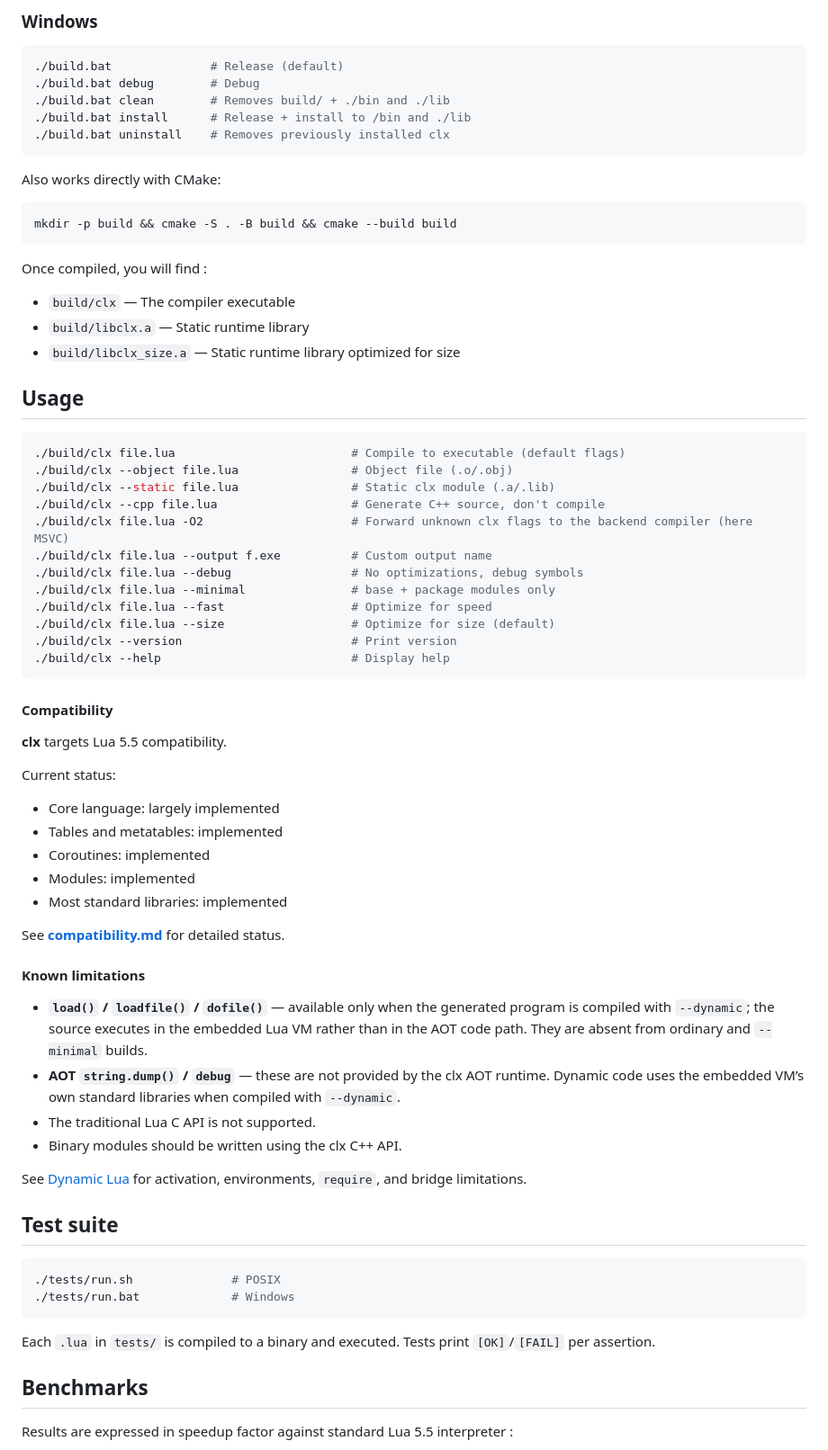
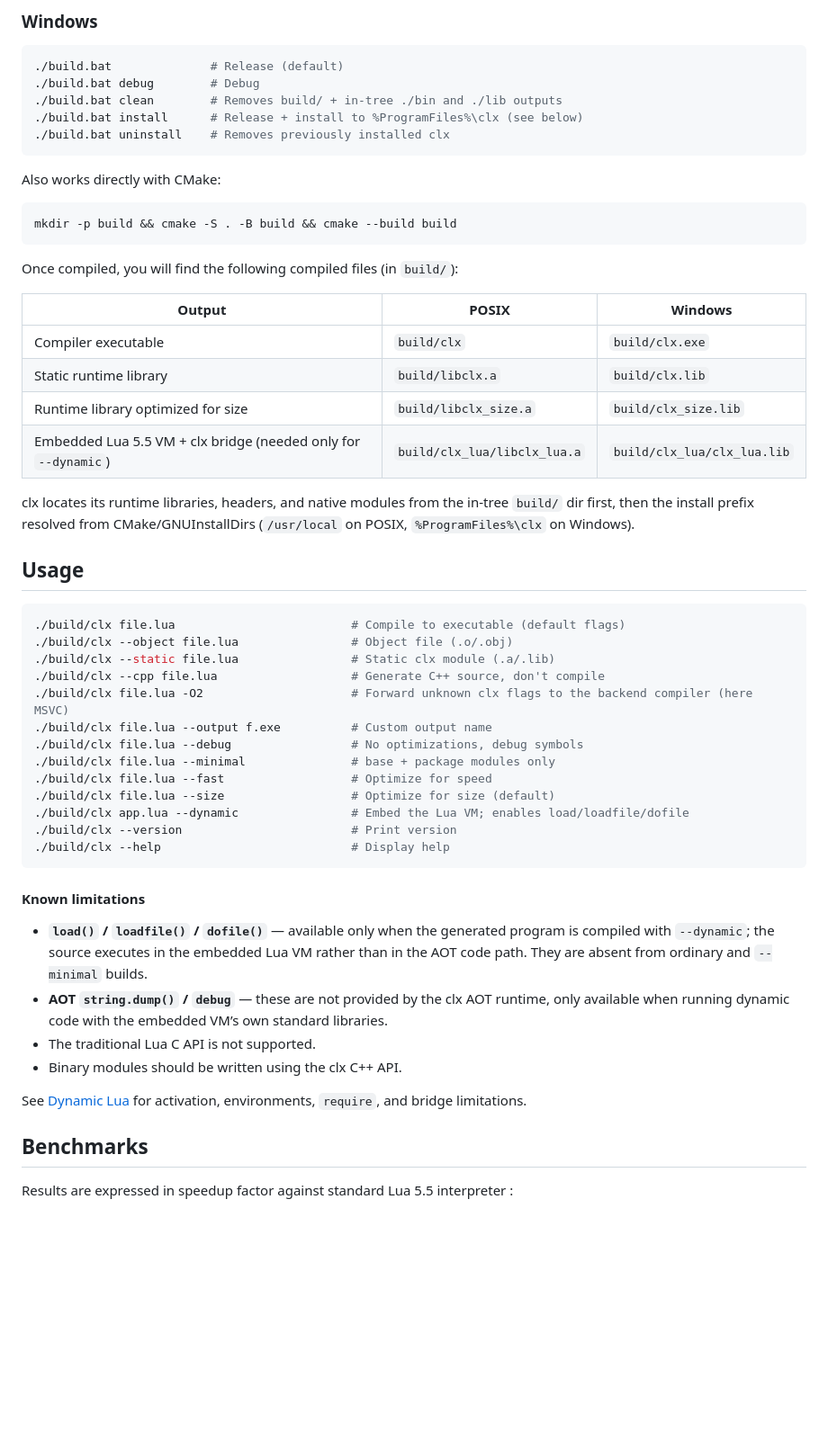
Before and after one commit to samyeyo/clx, a Markdown page: README.md, the part around one of its changes. Shown at 90% size. GitHub-like rendering; blank space fills up the shorter version.

Commit message:
docs: update README with improved build instructions and output details

````diff
--- a/README.md
+++ b/README.md
@@ -92,8 +92,8 @@ The compiler is already capable of compiling non-trivial Lua applications, but c
 ```bash
 ./build.bat              # Release (default)
 ./build.bat debug        # Debug
-./build.bat clean        # Removes build/ + ./bin and ./lib
-./build.bat install      # Release + install to /bin and ./lib
+./build.bat clean        # Removes build/ + in-tree ./bin and ./lib outputs
+./build.bat install      # Release + install to %ProgramFiles%\clx (see below)
 ./build.bat uninstall    # Removes previously installed clx
 ```
 
@@ -103,11 +103,16 @@ Also works directly with CMake:
 mkdir -p build && cmake -S . -B build && cmake --build build
 ```
 
-Once compiled, you will find :
+Once compiled, you will find the following compiled files (in `build/`):
 
-- `build/clx` — The compiler executable
-- `build/libclx.a` — Static runtime library
-- `build/libclx_size.a` — Static runtime library optimized for size
+| Output | POSIX | Windows |
+|----------|-------|---------|
+| Compiler executable | `build/clx` | `build/clx.exe` |
+| Static runtime library | `build/libclx.a` | `build/clx.lib` |
+| Runtime library optimized for size | `build/libclx_size.a` | `build/clx_size.lib` |
+| Embedded Lua 5.5 VM + clx bridge (needed only for `--dynamic`) | `build/clx_lua/libclx_lua.a` | `build/clx_lua/clx_lua.lib` |
+
+clx locates its runtime libraries, headers, and native modules from the in-tree `build/` dir first, then the install prefix resolved from CMake/GNUInstallDirs (`/usr/local` on POSIX, `%ProgramFiles%\clx` on Windows).
 
 ## Usage
 
@@ -122,27 +127,14 @@ Once compiled, you will find :
 ./build/clx file.lua --minimal               # base + package modules only
 ./build/clx file.lua --fast                  # Optimize for speed
 ./build/clx file.lua --size                  # Optimize for size (default)
+./build/clx app.lua --dynamic                # Embed the Lua VM; enables load/loadfile/dofile
 ./build/clx --version                        # Print version
 ./build/clx --help                           # Display help
 ```
 
-#### Compatibility
-
-**clx** targets Lua 5.5 compatibility.
-
-Current status:
-
-- Core language: largely implemented
-- Tables and metatables: implemented
-- Coroutines: implemented
-- Modules: implemented
-- Most standard libraries: implemented
-
-See **[compatibility.md](doc/compatibility.md)** for detailed status.
-
 #### Known limitations
 - **`load()` / `loadfile()` / `dofile()`** — available only when the generated program is compiled with `--dynamic`; the source executes in the embedded Lua VM rather than in the AOT code path. They are absent from ordinary and `--minimal` builds.
-- **AOT `string.dump()` / `debug`** — these are not provided by the clx AOT runtime. Dynamic code uses the embedded VM’s own standard libraries when compiled with `--dynamic`.
+- **AOT `string.dump()` / `debug`** — these are not provided by the clx AOT runtime, only available when running dynamic code with the embedded VM’s own standard libraries.
 - The traditional Lua C API is not supported.
 - Binary modules should be written using the clx C++ API.
 
@@ -150,11 +142,4 @@ See [Dynamic Lua](./doc/dyamic-lua.md) for activation, environments, `require`,
 
-## Test suite
-
-```bash
-./tests/run.sh              # POSIX
-./tests/run.bat             # Windows
-```
-Each `.lua` in `tests/` is compiled to a binary and executed. Tests print `[OK]`/`[FAIL]` per assertion.
 
 ## Benchmarks
 
````
Also changed, not shown: other parts of README.md (+2 -2 lines).
